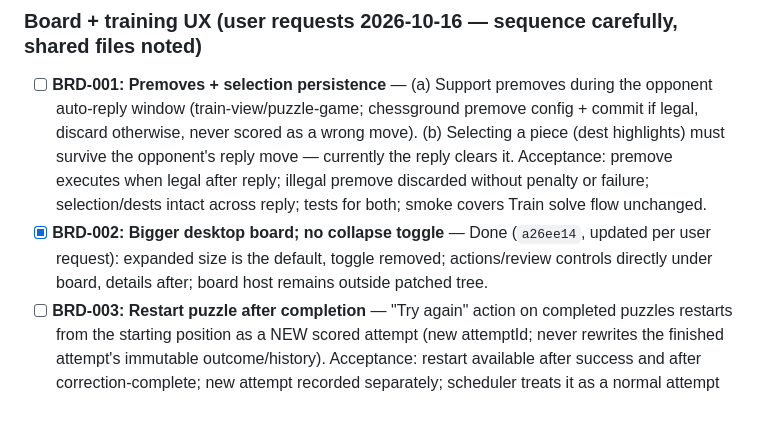
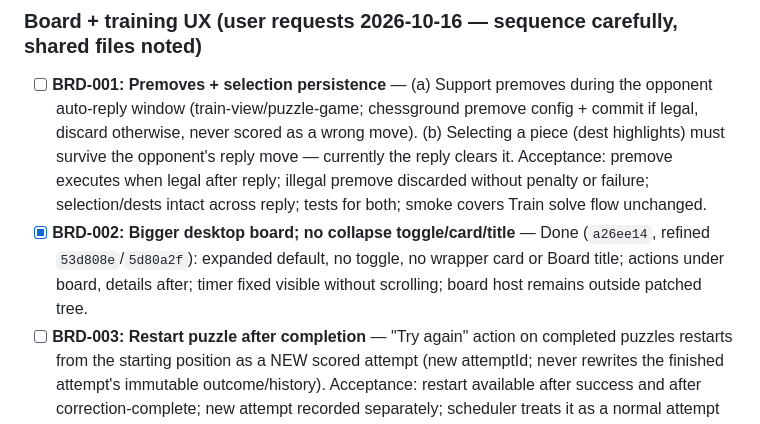
Before and after one commit to Dylananson/chessengram, a Markdown page: docs/tasks/BACKLOG.md, the part around the change. Rendered like a GitHub page.

```diff
--- a/docs/tasks/BACKLOG.md
+++ b/docs/tasks/BACKLOG.md
@@ -16,7 +16,7 @@ Tasks that are not yet scheduled to a specific phase, but have been identified a
 
 ### Board + training UX (user requests 2026-10-16 — sequence carefully, shared files noted)
 - [ ] **BRD-001: Premoves + selection persistence** — (a) Support premoves during the opponent auto-reply window (train-view/puzzle-game; chessground premove config + commit if legal, discard otherwise, never scored as a wrong move). (b) Selecting a piece (dest highlights) must survive the opponent's reply move — currently the reply clears it. Acceptance: premove executes when legal after reply; illegal premove discarded without penalty or failure; selection/dests intact across reply; tests for both; smoke covers Train solve flow unchanged.
-- [x] **BRD-002: Bigger desktop board; no collapse toggle** — Done (`a26ee14`, updated per user request): expanded size is the default, toggle removed; actions/review controls directly under board, details after; board host remains outside patched tree.
+- [x] **BRD-002: Bigger desktop board; no collapse toggle/card/title** — Done (`a26ee14`, refined `53d808e`/`5d80a2f`): expanded default, no toggle, no wrapper card or Board title; actions under board, details after; timer fixed visible without scrolling; board host remains outside patched tree.
 - [ ] **BRD-003: Restart puzzle after completion** — "Try again" action on completed puzzles restarts from the starting position as a NEW scored attempt (new attemptId; never rewrites the finished attempt's immutable outcome/history). Acceptance: restart available after success and after correction-complete; new attempt recorded separately; scheduler treats it as a normal attempt on that puzzle.
 - [ ] **BRD-004: Reveal plays out the solution on the board** — "Show solution" currently only unhides move text. Change: revealing abandons the attempt unscored (unchanged) and then auto-plays the solution on the board at a watchable pace with last-move highlights (reuse the review-stepping rendering where sensible). If the board is still on the solution path (only correct moves so far), play the remaining plies from there; if off-line after a wrong move, reset to the solver position and play the full line. Input stays disabled during playback; no scored outcome is committed (assistance `reveal` already recorded). Acceptance: paced playback to the final position in both cases, cancellable via Next/Skip, unit tests for the remaining-line computation, smoke covers the reveal flow.
 - [x] **SET-001: Default new puzzles per day 10 → 100** — Done (`1355615`): default constant only, stored values untouched.
```
Also changed, not shown: docs/tasks/GRAPH.md (+2 -1 lines).
